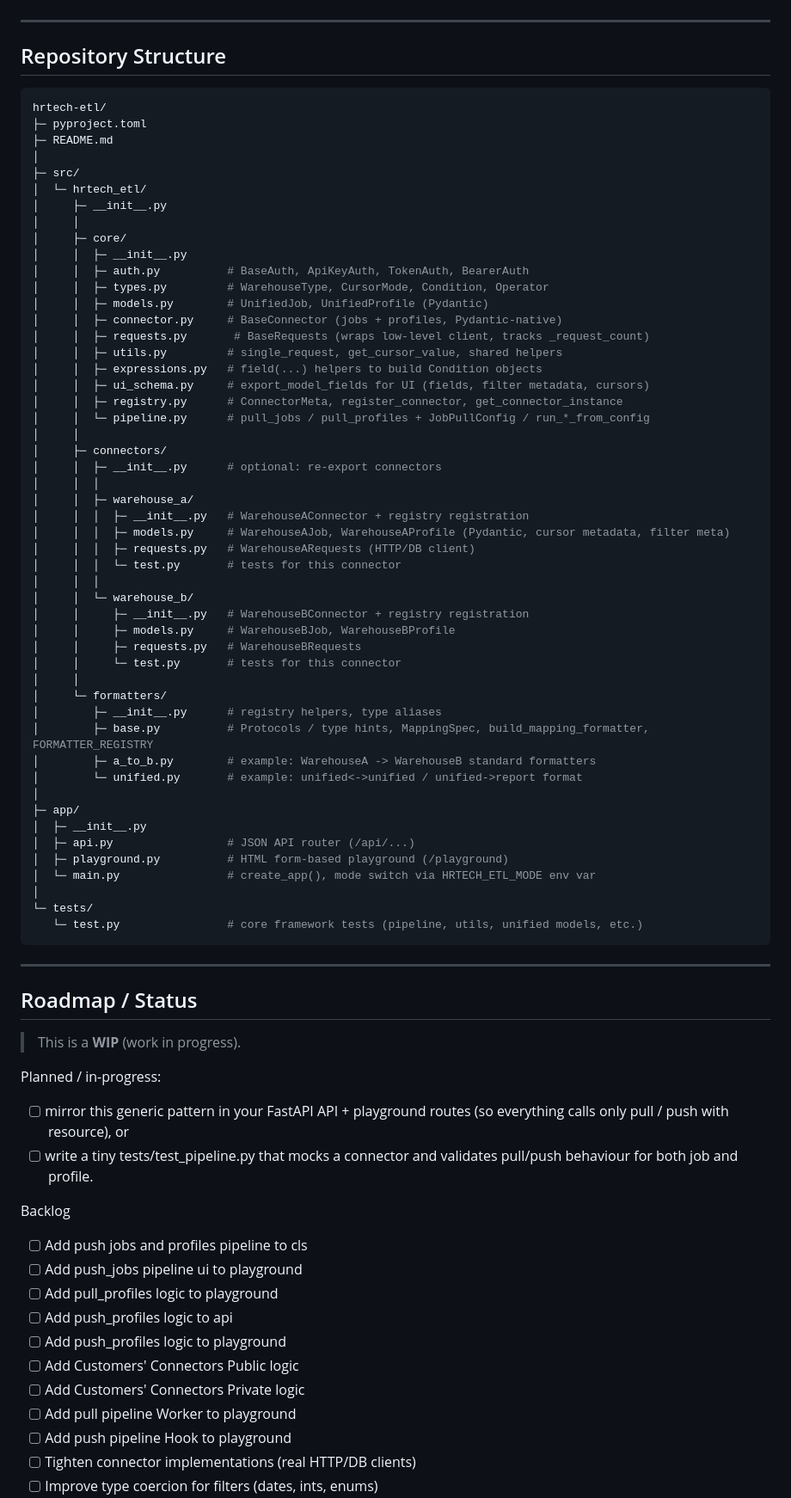
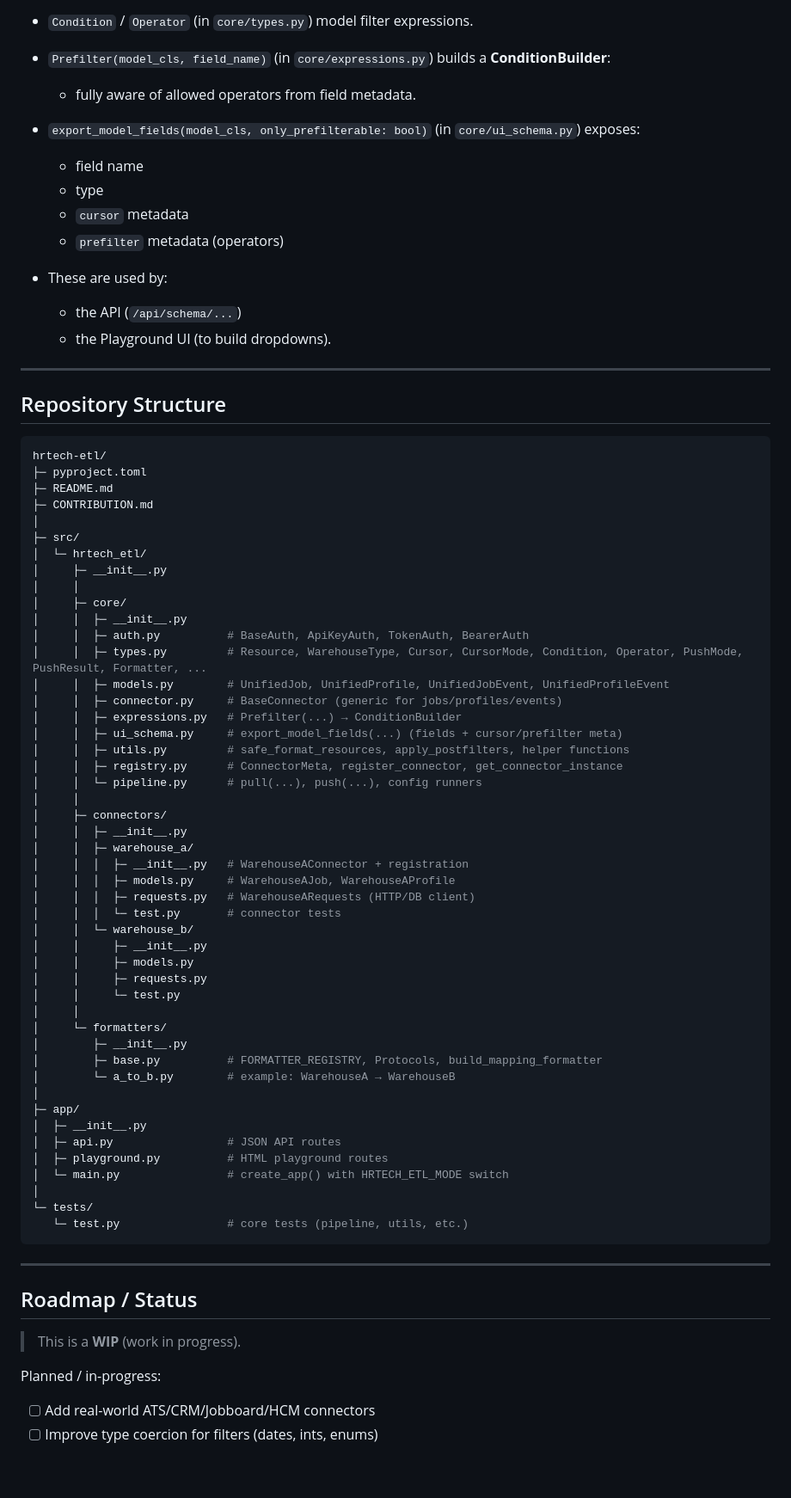
Before and after one commit to Riminder/hrtech-etl, a Markdown page: README.md, the part around one of its changes. Shown at 86% size. Drawn GitHub-style; blank space fills up the shorter version.

````diff
--- a/README.md
+++ b/README.md
@@ -412,3 +606,17 @@ You have multiple options:
+* `Condition` / `Operator` (in `core/types.py`) model filter expressions.
+* `Prefilter(model_cls, field_name)` (in `core/expressions.py`) builds a **ConditionBuilder**:
+
+  * fully aware of allowed operators from field metadata.
+* `export_model_fields(model_cls, only_prefilterable: bool)` (in `core/ui_schema.py`) exposes:
+
+  * field name
+  * type
+  * `cursor` metadata
+  * `prefilter` metadata (operators)
+* These are used by:
+
+  * the API (`/api/schema/...`)
+  * the Playground UI (to build dropdowns).
 
 ---
 
@@ -418,6 +626,7 @@ You have multiple options:
 hrtech-etl/
 ├─ pyproject.toml
 ├─ README.md
+├─ CONTRIBUTION.md
 │
 ├─ src/
 │  └─ hrtech_etl/
@@ -426,45 +635,41 @@ hrtech-etl/
 │     ├─ core/
 │     │  ├─ __init__.py
 │     │  ├─ auth.py          # BaseAuth, ApiKeyAuth, TokenAuth, BearerAuth
-│     │  ├─ types.py         # WarehouseType, CursorMode, Condition, Operator
-│     │  ├─ models.py        # UnifiedJob, UnifiedProfile (Pydantic)
-│     │  ├─ connector.py     # BaseConnector (jobs + profiles, Pydantic-native)
-│     │  ├─ requests.py       # BaseRequests (wraps low-level client, tracks _request_count)
-│     │  ├─ utils.py         # single_request, get_cursor_value, shared helpers
-│     │  ├─ expressions.py   # field(...) helpers to build Condition objects
-│     │  ├─ ui_schema.py     # export_model_fields for UI (fields, filter metadata, cursors)
+│     │  ├─ types.py         # Resource, WarehouseType, Cursor, CursorMode, Condition, Operator, PushMode, PushResult, Formatter, ...
+│     │  ├─ models.py        # UnifiedJob, UnifiedProfile, UnifiedJobEvent, UnifiedProfileEvent
+│     │  ├─ connector.py     # BaseConnector (generic for jobs/profiles/events)
+│     │  ├─ expressions.py   # Prefilter(...) → ConditionBuilder
+│     │  ├─ ui_schema.py     # export_model_fields(...) (fields + cursor/prefilter meta)
+│     │  ├─ utils.py         # safe_format_resources, apply_postfilters, helper functions
 │     │  ├─ registry.py      # ConnectorMeta, register_connector, get_connector_instance
-│     │  └─ pipeline.py      # pull_jobs / pull_profiles + JobPullConfig / run_*_from_config
+│     │  └─ pipeline.py      # pull(...), push(...), config runners
 │     │
 │     ├─ connectors/
-│     │  ├─ __init__.py      # optional: re-export connectors
-│     │  │
+│     │  ├─ __init__.py
 │     │  ├─ warehouse_a/
-│     │  │  ├─ __init__.py   # WarehouseAConnector + registry registration
-│     │  │  ├─ models.py     # WarehouseAJob, WarehouseAProfile (Pydantic, cursor metadata, filter meta)
+│     │  │  ├─ __init__.py   # WarehouseAConnector + registration
+│     │  │  ├─ models.py     # WarehouseAJob, WarehouseAProfile
 │     │  │  ├─ requests.py   # WarehouseARequests (HTTP/DB client)
-│     │  │  └─ test.py       # tests for this connector
-│     │  │
+│     │  │  └─ test.py       # connector tests
 │     │  └─ warehouse_b/
-│     │     ├─ __init__.py   # WarehouseBConnector + registry registration
-│     │     ├─ models.py     # WarehouseBJob, WarehouseBProfile
-│     │     ├─ requests.py   # WarehouseBRequests
-│     │     └─ test.py       # tests for this connector
+│     │     ├─ __init__.py
+│     │     ├─ models.py
+│     │     ├─ requests.py
+│     │     └─ test.py
 │     │
 │     └─ formatters/
-│        ├─ __init__.py      # registry helpers, type aliases
-│        ├─ base.py          # Protocols / type hints, MappingSpec, build_mapping_formatter, FORMATTER_REGISTRY
-│        ├─ a_to_b.py        # example: WarehouseA -> WarehouseB standard formatters
-│        └─ unified.py       # example: unified<->unified / unified->report format
+│        ├─ __init__.py
+│        ├─ base.py          # FORMATTER_REGISTRY, Protocols, build_mapping_formatter
+│        └─ a_to_b.py        # example: WarehouseA → WarehouseB
 │
 ├─ app/
 │  ├─ __init__.py
-│  ├─ api.py                 # JSON API router (/api/...)
-│  ├─ playground.py          # HTML form-based playground (/playground)
-│  └─ main.py                # create_app(), mode switch via HRTECH_ETL_MODE env var
+│  ├─ api.py                 # JSON API routes
+│  ├─ playground.py          # HTML playground routes
+│  └─ main.py                # create_app() with HRTECH_ETL_MODE switch
 │
 └─ tests/
-   └─ test.py                # core framework tests (pipeline, utils, unified models, etc.)
+   └─ test.py                # core tests (pipeline, utils, etc.)
 ```
 
 ---
@@ -474,18 +679,6 @@ hrtech-etl/
 > This is a **WIP** (work in progress).
 
 Planned / in-progress:
-- [ ] mirror this generic pattern in your FastAPI API + playground routes (so everything calls only pull / push with resource), or
-- [ ] write a tiny tests/test_pipeline.py that mocks a connector and validates pull/push behaviour for both job and profile.
 
-Backlog
-* [ ] Add push jobs and profiles pipeline to cls
-* [ ] Add push_jobs pipeline ui to playground
-* [ ] Add pull_profiles logic to playground
-* [ ] Add push_profiles logic to api
-* [ ] Add push_profiles logic to playground
-* [ ] Add Customers' Connectors Public logic
-* [ ] Add Customers' Connectors Private logic
-* [ ] Add pull pipeline Worker to playground
-* [ ] Add push pipeline Hook to playground
-* [ ] Tighten connector implementations (real HTTP/DB clients)
+* [ ] Add real-world ATS/CRM/Jobboard/HCM connectors
 * [ ] Improve type coercion for filters (dates, ints, enums)
````
Also changed, not shown: other parts of README.md (+380 -165 lines).
